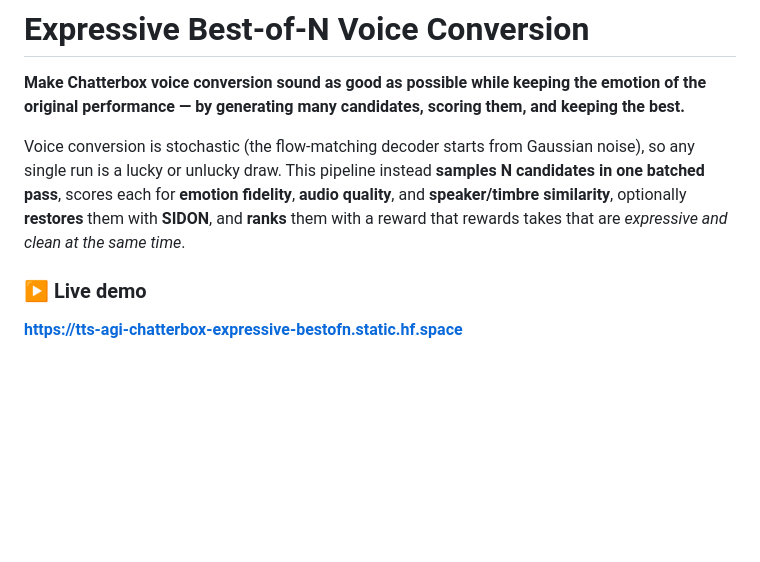
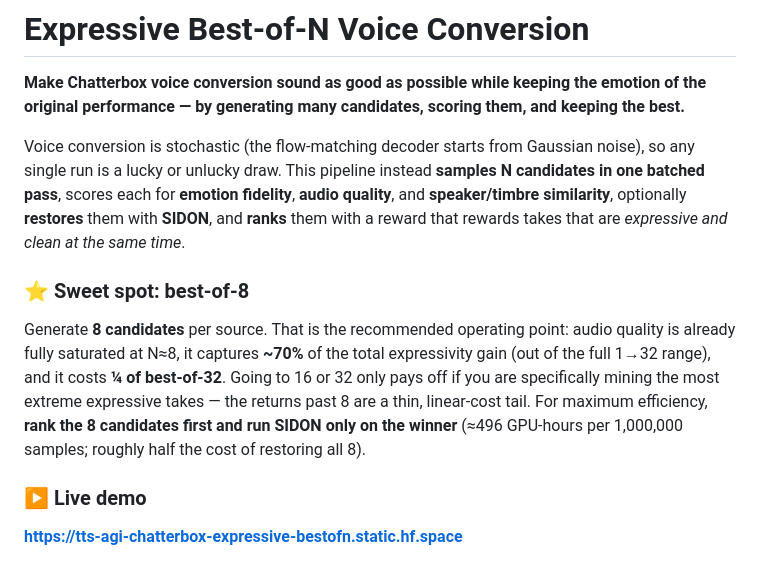
Before and after one commit to LAION-AI/chatterbox-voice-conversion, a Markdown page: expressive_bestofn/README.md, the part around the change. Rendered like a GitHub page; blank space fills up the shorter version.

Commit message:
Highlight best-of-8 as the recommended sweet spot
Co-Authored-By: Claude Opus 4.8 <noreply@anthropic.com>

```diff
--- a/expressive_bestofn/README.md
+++ b/expressive_bestofn/README.md
@@ -8,6 +8,15 @@ single run is a lucky or unlucky draw. This pipeline instead **samples N candida
 batched pass**, scores each for **emotion fidelity**, **audio quality**, and **speaker/timbre
 similarity**, optionally **restores** them with **SIDON**, and **ranks** them with a reward that
 rewards takes that are *expressive and clean at the same time*.
+
+### ⭐ Sweet spot: **best-of-8**
+
+Generate **8 candidates** per source. That is the recommended operating point: audio quality is
+already fully saturated at N≈8, it captures **~70%** of the total expressivity gain (out of the
+full 1→32 range), and it costs **¼ of best-of-32**. Going to 16 or 32 only pays off if you are
+specifically mining the most extreme expressive takes — the returns past 8 are a thin, linear-cost
+tail. For maximum efficiency, **rank the 8 candidates first and run SIDON only on the winner**
+(≈496 GPU-hours per 1,000,000 samples; roughly half the cost of restoring all 8).
 
 ### ▶️ Live demo
 **https://tts-agi-chatterbox-expressive-bestofn.static.hf.space**
```
Also changed, not shown: expressive_bestofn/METHOD.md (+2 -2 lines).
